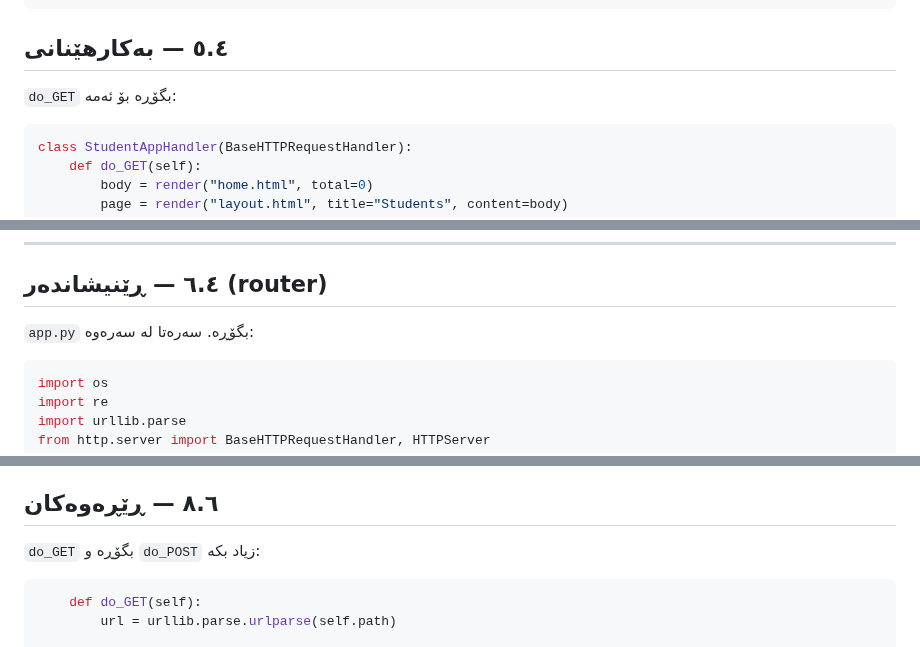
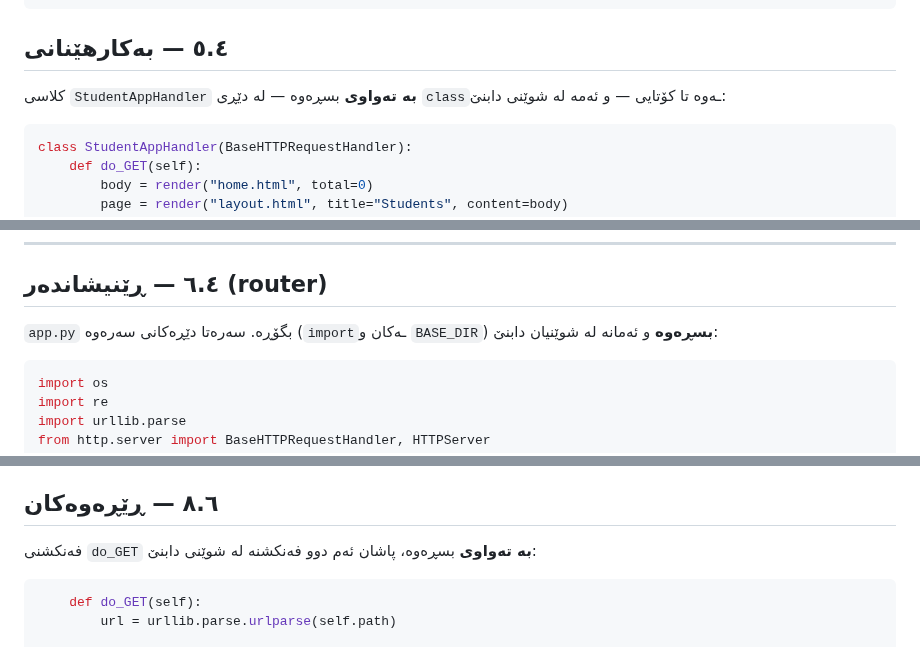
Before and after one commit to idriskhwanagit/MIS_Student_Guidance_Web_Development, a Markdown page: ku.md, 3 parts joined by grey strips. Rendered like a GitHub page.

````diff
--- a/ku.md
+++ b/ku.md
@@ -872,7 +872,8 @@ def render(template_name, **values):
 
 ## ٥.٤ — بەکارهێنانی
 
-`do_GET` بگۆڕە بۆ ئەمە:
+کلاسی `StudentAppHandler` **بە تەواوی** بسڕەوە — لە دێڕی `class`ـەوە تا
+کۆتایی — و ئەمە لە شوێنی دابنێ:
 
 ```python app.py
 class StudentAppHandler(BaseHTTPRequestHandler):
@@ -1141,7 +1142,8 @@ HTML بۆ ناردووەتەوە.
 
 ## ٦.٤ — ڕێنیشاندەر (router)
 
-`app.py` بگۆڕە. سەرەتا لە سەرەوە:
+`app.py` بگۆڕە. سەرەتا دێڕەکانی سەرەوە (`import`ـەکان و `BASE_DIR`)
+**بسڕەوە** و ئەمانە لە شوێنیان دابنێ:
 
 ```python app.py
 import os
@@ -1944,7 +1948,8 @@ def build_department_options(selected):
 
 ## ٨.٦ — ڕێڕەوەکان
 
-`do_GET` بگۆڕە و `do_POST` زیاد بکە:
+فەنکشنی `do_GET` **بە تەواوی** بسڕەوە، پاشان ئەم دوو فەنکشنە لە شوێنی
+دابنێ:
 
 ```python app.py
     def do_GET(self):
````
Also changed, not shown: other parts of ku.md (+14 -4 lines), en.md (+20 -7 lines).
